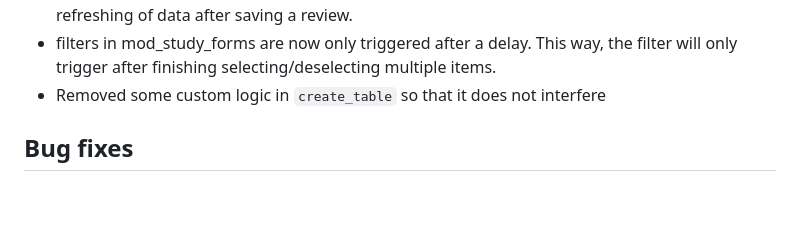
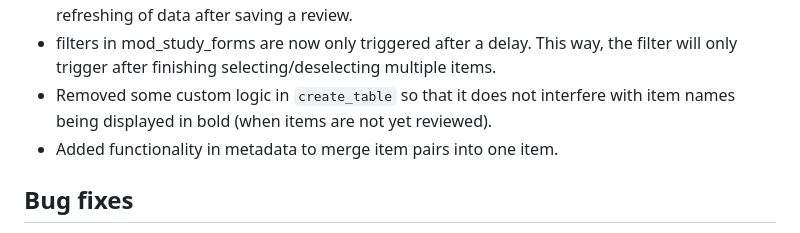
Before and after one commit to openpharma/clinsight, a Markdown page: NEWS.md, the part around the change. Rendered like a GitHub page; blank space fills up the shorter version.

Commit message:
Added news item

```diff
--- a/NEWS.md
+++ b/NEWS.md
@@ -18,7 +18,8 @@
 - (For developers) added raw data that can be used to completely recreate the internal dataset (`clinsightful_data`) with the merge functions in the package.
 - (For developers) refactored `mod_study_forms`, `mod_common_forms`, and `mod_review_forms_tbl`, so that they now only need data of one form instead of all study data. Moved some business logic for the form tables to helper functions for `mod_review_forms_tbl`. This reduces unnecessary refreshing of data after saving a review.
 - filters in mod_study_forms are now only triggered after a delay. This way, the filter will only trigger after finishing selecting/deselecting multiple items.
-- Removed some custom logic in `create_table` so that it does not interfere
+- Removed some custom logic in `create_table` so that it does not interfere with item names being displayed in bold (when items are not yet reviewed).
+- Added functionality in metadata to merge item pairs into one item.
 
 ## Bug fixes
 
```
